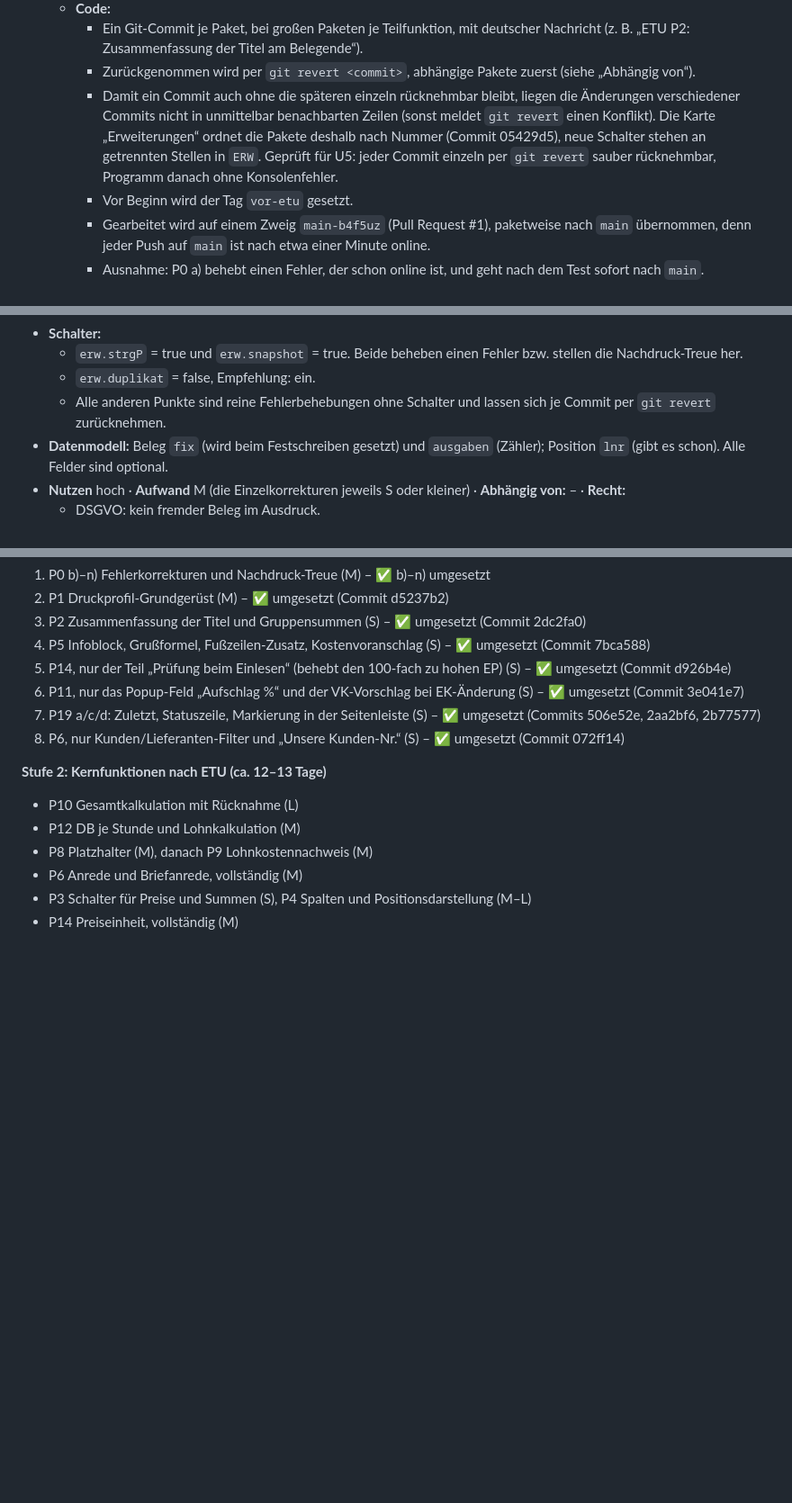
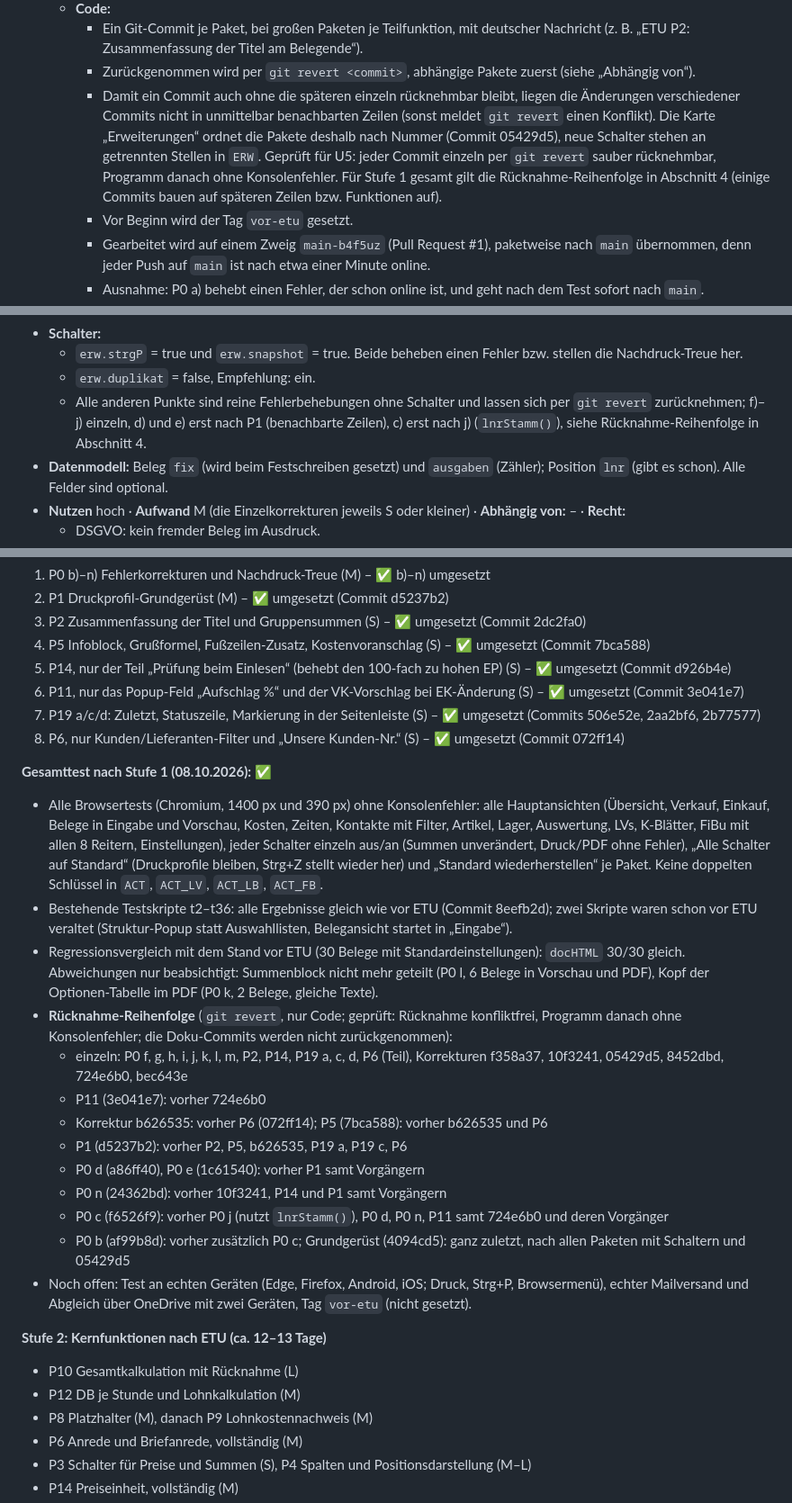
Before and after one commit to TBH-Stefan/ERP-Lite, a Markdown page: VORSCHLAG-ETU.md, 3 parts joined by grey strips. Shown at 90% size. Rendered like a GitHub page; blank space fills up the shorter version.

Commit message:
ETU Stufe 1: Doku – Gesamttest, Schalterübersicht und Rücknahme-Reihenfolge der Commits
Co-Authored-By: Claude Opus 5.5 <noreply@anthropic.com>
Claude-Session: https://claude.ai/code/session_011phLKWmFm5xrbtNk34SaDT

```diff
--- a/VORSCHLAG-ETU.md
+++ b/VORSCHLAG-ETU.md
@@ -68,7 +68,7 @@ IDS-Connect ist ohne Server nicht sinnvoll machbar. Ein Datanorm-Import geht dag
    - **Code:**
      - Ein Git-Commit je Paket, bei großen Paketen je Teilfunktion, mit deutscher Nachricht (z. B. „ETU P2: Zusammenfassung der Titel am Belegende“).
      - Zurückgenommen wird per `git revert <commit>`, abhängige Pakete zuerst (siehe „Abhängig von“).
-     - Damit ein Commit auch ohne die späteren einzeln rücknehmbar bleibt, liegen die Änderungen verschiedener Commits nicht in unmittelbar benachbarten Zeilen (sonst meldet `git revert` einen Konflikt). Die Karte „Erweiterungen“ ordnet die Pakete deshalb nach Nummer (Commit 05429d5), neue Schalter stehen an getrennten Stellen in `ERW`. Geprüft für U5: jeder Commit einzeln per `git revert` sauber rücknehmbar, Programm danach ohne Konsolenfehler.
+     - Damit ein Commit auch ohne die späteren einzeln rücknehmbar bleibt, liegen die Änderungen verschiedener Commits nicht in unmittelbar benachbarten Zeilen (sonst meldet `git revert` einen Konflikt). Die Karte „Erweiterungen“ ordnet die Pakete deshalb nach Nummer (Commit 05429d5), neue Schalter stehen an getrennten Stellen in `ERW`. Geprüft für U5: jeder Commit einzeln per `git revert` sauber rücknehmbar, Programm danach ohne Konsolenfehler. Für Stufe 1 gesamt gilt die Rücknahme-Reihenfolge in Abschnitt 4 (einige Commits bauen auf späteren Zeilen bzw. Funktionen auf).
      - Vor Beginn wird der Tag `vor-etu` gesetzt.
      - Gearbeitet wird auf einem Zweig `main-b4f5uz` (Pull Request #1), paketweise nach `main` übernommen, denn jeder Push auf `main` ist nach etwa einer Minute online.
      - Ausnahme: P0 a) behebt einen Fehler, der schon online ist, und geht nach dem Test sofort nach `main`.
@@ -162,7 +162,7 @@ IDS-Connect ist ohne Server nicht sinnvoll machbar. Ein Datanorm-Import geht dag
 - **Schalter:**
   - `erw.strgP` = true und `erw.snapshot` = true. Beide beheben einen Fehler bzw. stellen die Nachdruck-Treue her.
   - `erw.duplikat` = false, Empfehlung: ein.
-  - Alle anderen Punkte sind reine Fehlerbehebungen ohne Schalter und lassen sich je Commit per `git revert` zurücknehmen.
+  - Alle anderen Punkte sind reine Fehlerbehebungen ohne Schalter und lassen sich per `git revert` zurücknehmen; f)–j) einzeln, d) und e) erst nach P1 (benachbarte Zeilen), c) erst nach j) (`lnrStamm()`), siehe Rücknahme-Reihenfolge in Abschnitt 4.
 - **Datenmodell:** Beleg `fix` (wird beim Festschreiben gesetzt) und `ausgaben` (Zähler); Position `lnr` (gibt es schon). Alle Felder sind optional.
 - **Nutzen** hoch · **Aufwand** M (die Einzelkorrekturen jeweils S oder kleiner) · **Abhängig von:** – · **Recht:**
   - DSGVO: kein fremder Beleg im Ausdruck.
@@ -942,6 +942,21 @@ IDS-Connect ist ohne Server nicht sinnvoll machbar. Ein Datanorm-Import geht dag
 7. P19 a/c/d: Zuletzt, Statuszeile, Markierung in der Seitenleiste (S) – ✅ umgesetzt (Commits 506e52e, 2aa2bf6, 2b77577)
 8. P6, nur Kunden/Lieferanten-Filter und „Unsere Kunden-Nr.“ (S) – ✅ umgesetzt (Commit 072ff14)
 
+**Gesamttest nach Stufe 1 (08.10.2026):** ✅
+- Alle Browsertests (Chromium, 1400 px und 390 px) ohne Konsolenfehler: alle Hauptansichten (Übersicht, Verkauf, Einkauf, Belege in Eingabe und Vorschau, Kosten, Zeiten, Kontakte mit Filter, Artikel, Lager, Auswertung, LVs, K-Blätter, FiBu mit allen 8 Reitern, Einstellungen), jeder Schalter einzeln aus/an (Summen unverändert, Druck/PDF ohne Fehler), „Alle Schalter auf Standard“ (Druckprofile bleiben, Strg+Z stellt wieder her) und „Standard wiederherstellen“ je Paket. Keine doppelten Schlüssel in `ACT`, `ACT_LV`, `ACT_LB`, `ACT_FB`.
+- Bestehende Testskripte t2–t36: alle Ergebnisse gleich wie vor ETU (Commit 8eefb2d); zwei Skripte waren schon vor ETU veraltet (Struktur-Popup statt Auswahllisten, Belegansicht startet in „Eingabe“).
+- Regressionsvergleich mit dem Stand vor ETU (30 Belege mit Standardeinstellungen): `docHTML` 30/30 gleich. Abweichungen nur beabsichtigt: Summenblock nicht mehr geteilt (P0 l, 6 Belege in Vorschau und PDF), Kopf der Optionen-Tabelle im PDF (P0 k, 2 Belege, gleiche Texte).
+- **Rücknahme-Reihenfolge** (`git revert`, nur Code; geprüft: Rücknahme konfliktfrei, Programm danach ohne Konsolenfehler; die Doku-Commits werden nicht zurückgenommen):
+  - einzeln: P0 f, g, h, i, j, k, l, m, P2, P14, P19 a, c, d, P6 (Teil), Korrekturen f358a37, 10f3241, 05429d5, 8452dbd, 724e6b0, bec643e
+  - P11 (3e041e7): vorher 724e6b0
+  - Korrektur b626535: vorher P6 (072ff14); P5 (7bca588): vorher b626535 und P6
+  - P1 (d5237b2): vorher P2, P5, b626535, P19 a, P19 c, P6
+  - P0 d (a86ff40), P0 e (1c61540): vorher P1 samt Vorgängern
+  - P0 n (24362bd): vorher 10f3241, P14 und P1 samt Vorgängern
+  - P0 c (f6526f9): vorher P0 j (nutzt `lnrStamm()`), P0 d, P0 n, P11 samt 724e6b0 und deren Vorgänger
+  - P0 b (af99b8d): vorher zusätzlich P0 c; Grundgerüst (4094cd5): ganz zuletzt, nach allen Paketen mit Schaltern und 05429d5
+- Noch offen: Test an echten Geräten (Edge, Firefox, Android, iOS; Druck, Strg+P, Browsermenü), echter Mailversand und Abgleich über OneDrive mit zwei Geräten, Tag `vor-etu` (nicht gesetzt).
+
 **Stufe 2: Kernfunktionen nach ETU (ca. 12–13 Tage)**
 - P10 Gesamtkalkulation mit Rücknahme (L)
 - P12 DB je Stunde und Lohnkalkulation (M)
```
Also changed, not shown: CLAUDE.md (+1 -1 lines), PFLICHTENHEFT.md (+1 -0 lines).
